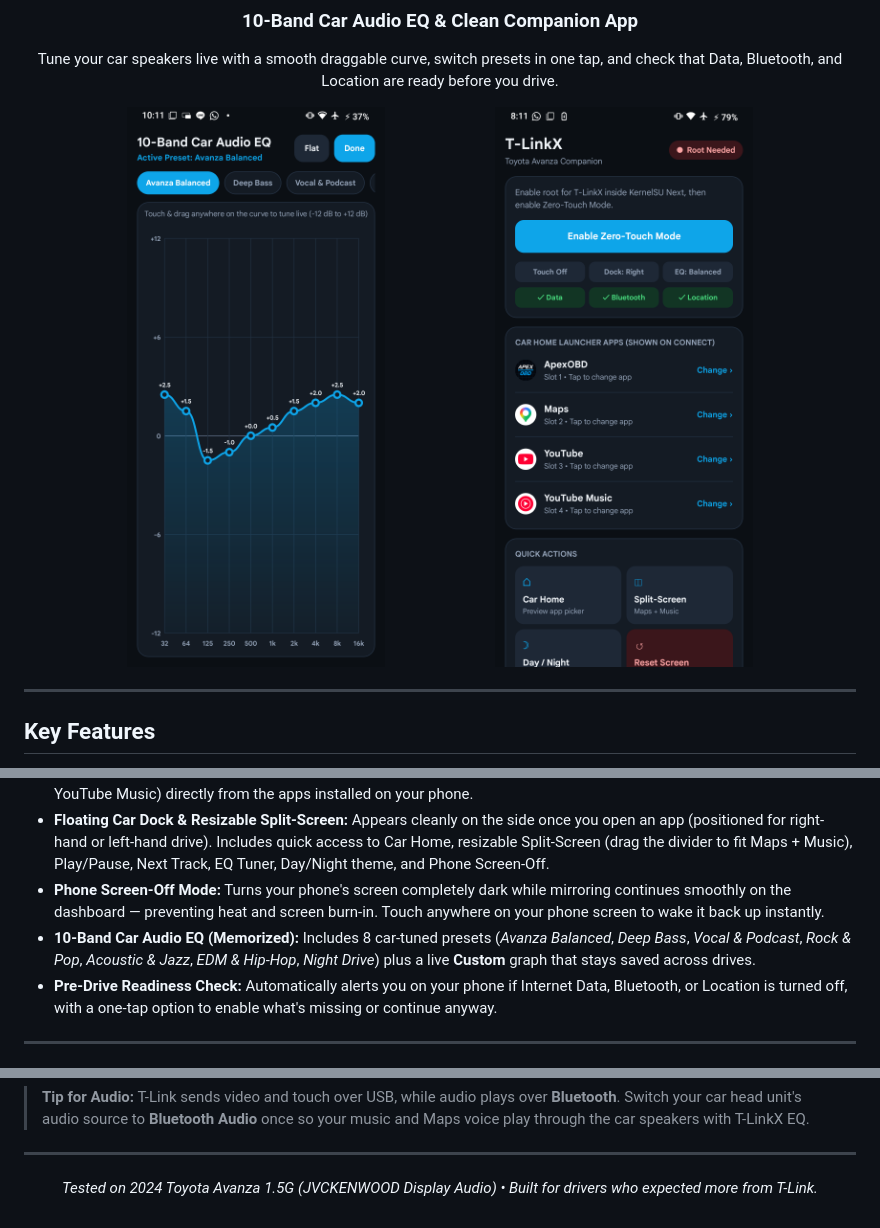
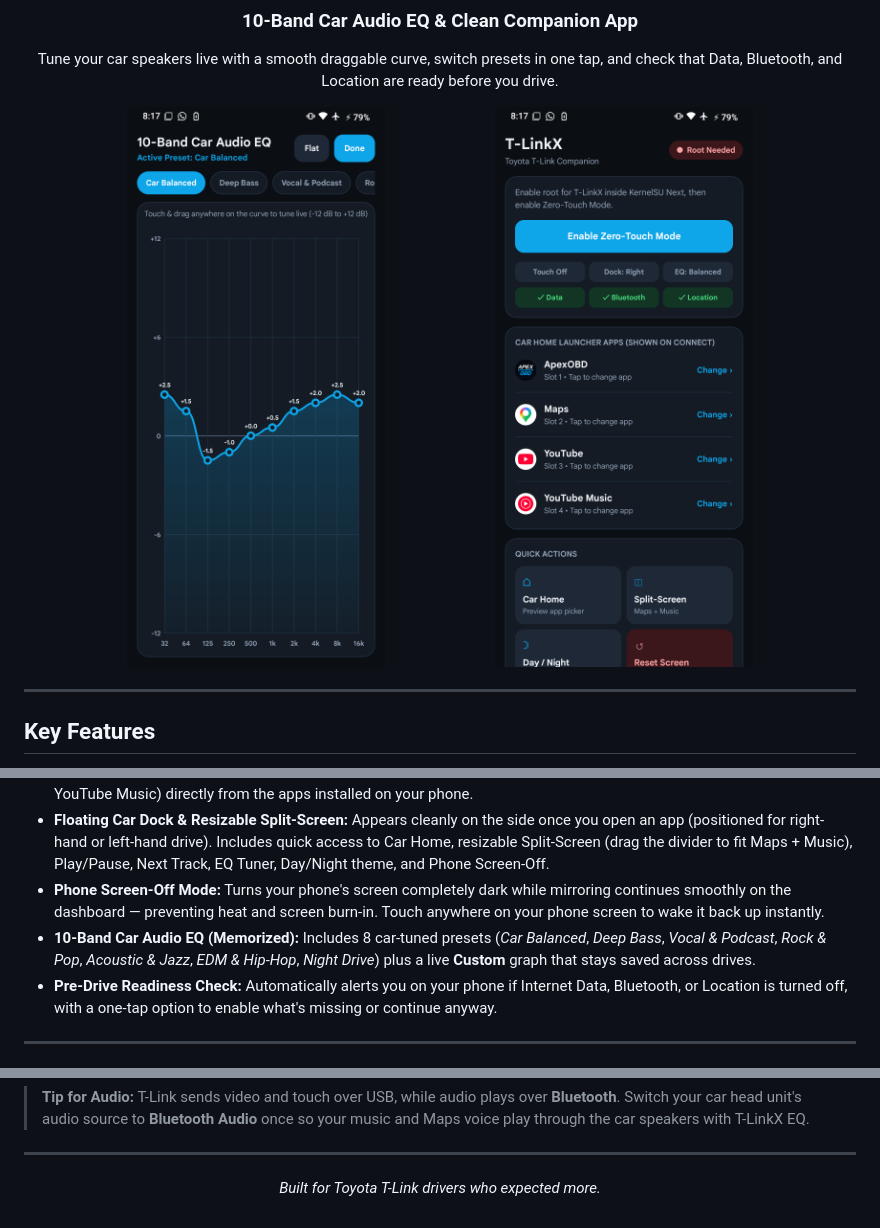
Before and after one commit to alfonsusenrico/t-linkX, a Markdown page: README.md, 3 parts joined by grey strips. Drawn GitHub-style; pictures changed too: docs/images/companion-ui.png, docs/images/eq-tuner.png.

Commit message:
refactor(branding): generalize Toyota T-Link labels and refresh screenshots

```diff
--- a/README.md
+++ b/README.md
@@ -56,7 +56,7 @@ Tune your car speakers live with a smooth draggable curve, switch presets in one
 - **Customizable 4-App Car Home:** Pick your 4 go-to driving apps (for example: ApexOBD, Google Maps, YouTube, and YouTube Music) directly from the apps installed on your phone.
 - **Floating Car Dock & Resizable Split-Screen:** Appears cleanly on the side once you open an app (positioned for right-hand or left-hand drive). Includes quick access to Car Home, resizable Split-Screen (drag the divider to fit Maps + Music), Play/Pause, Next Track, EQ Tuner, Day/Night theme, and Phone Screen-Off.
 - **Phone Screen-Off Mode:** Turns your phone's screen completely dark while mirroring continues smoothly on the dashboard — preventing heat and screen burn-in. Touch anywhere on your phone screen to wake it back up instantly.
-- **10-Band Car Audio EQ (Memorized):** Includes 8 car-tuned presets (*Avanza Balanced*, *Deep Bass*, *Vocal & Podcast*, *Rock & Pop*, *Acoustic & Jazz*, *EDM & Hip-Hop*, *Night Drive*) plus a live **Custom** graph that stays saved across drives.
+- **10-Band Car Audio EQ (Memorized):** Includes 8 car-tuned presets (*Car Balanced*, *Deep Bass*, *Vocal & Podcast*, *Rock & Pop*, *Acoustic & Jazz*, *EDM & Hip-Hop*, *Night Drive*) plus a live **Custom** graph that stays saved across drives.
 - **Pre-Drive Readiness Check:** Automatically alerts you on your phone if Internet Data, Bluetooth, or Location is turned off, with a one-tap option to enable what's missing or continue anyway.
 
 ---
@@ -106,6 +106,6 @@ Your car's head unit only accepts its own authorized video connection from the o
 
 <div align="center">
 
-*Tested on 2024 Toyota Avanza 1.5G (JVCKENWOOD Display Audio) • Built for drivers who expected more from T-Link.*
+*Built for Toyota T-Link drivers who expected more.*
 
 </div>
```
Also changed, not shown: docs/images/car-home.png, 12 other files.
